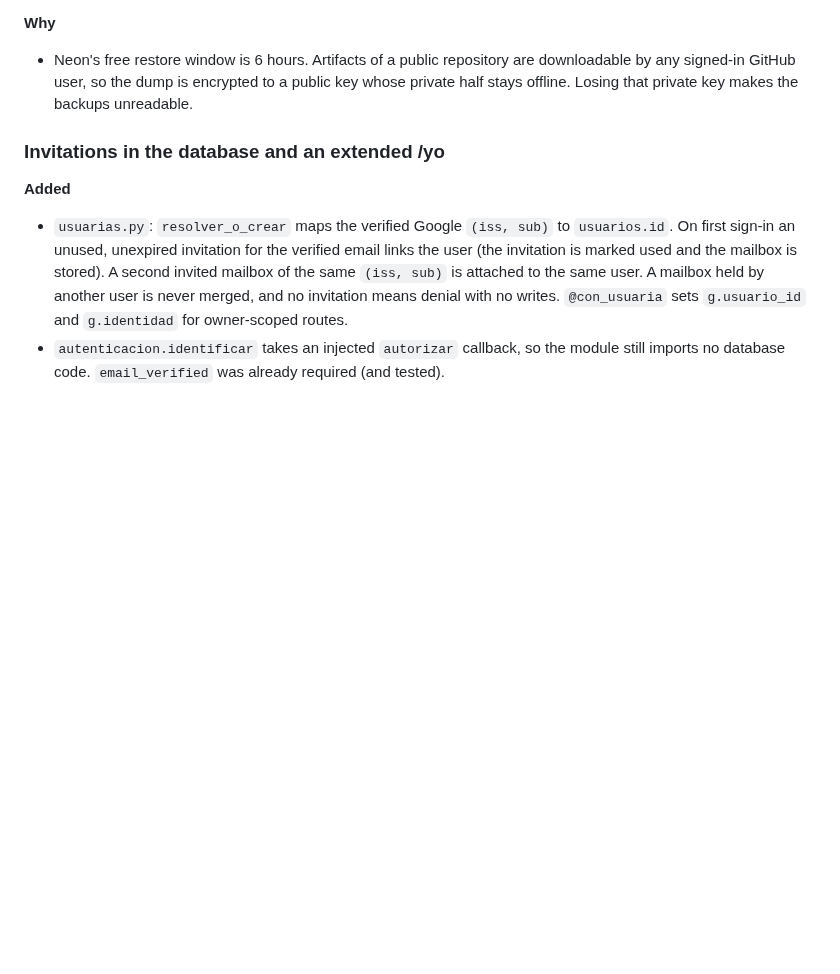
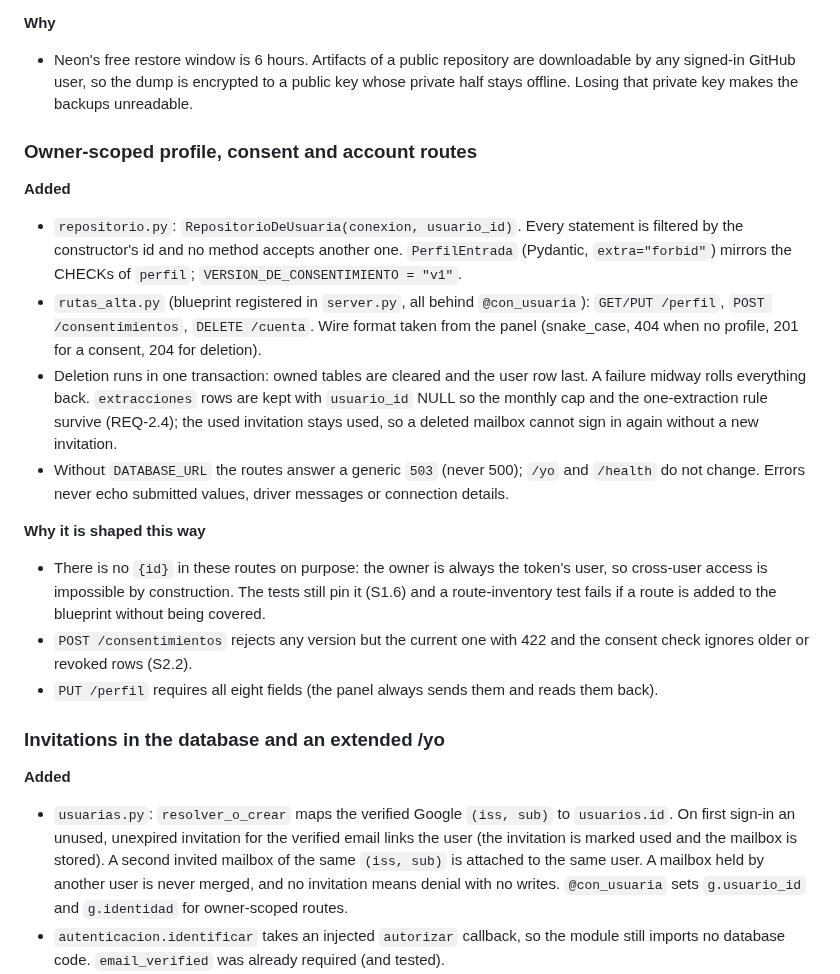
Before and after one commit to cookyourweb/cv-server, a Markdown page: CHANGELOG.md, the part around the change. Rendered like a GitHub page; blank space fills up the shorter version.

```diff
--- a/CHANGELOG.md
+++ b/CHANGELOG.md
@@ -81,6 +81,32 @@ touching the prompt f-string in `server.py`.
 - Neon's free restore window is 6 hours. Artifacts of a public repository are downloadable by
   any signed-in GitHub user, so the dump is encrypted to a public key whose private half stays
   offline. Losing that private key makes the backups unreadable.
+
+### Owner-scoped profile, consent and account routes
+
+**Added**
+
+- `repositorio.py`: `RepositorioDeUsuaria(conexion, usuario_id)`. Every statement is filtered
+  by the constructor's id and no method accepts another one. `PerfilEntrada` (Pydantic,
+  `extra="forbid"`) mirrors the CHECKs of `perfil`; `VERSION_DE_CONSENTIMIENTO = "v1"`.
+- `rutas_alta.py` (blueprint registered in `server.py`, all behind `@con_usuaria`):
+  `GET/PUT /perfil`, `POST /consentimientos`, `DELETE /cuenta`. Wire format taken from the
+  panel (snake_case, 404 when no profile, 201 for a consent, 204 for deletion).
+- Deletion runs in one transaction: owned tables are cleared and the user row last. A failure
+  midway rolls everything back. `extracciones` rows are kept with `usuario_id` NULL so the
+  monthly cap and the one-extraction rule survive (REQ-2.4); the used invitation stays used,
+  so a deleted mailbox cannot sign in again without a new invitation.
+- Without `DATABASE_URL` the routes answer a generic `503` (never 500); `/yo` and `/health`
+  do not change. Errors never echo submitted values, driver messages or connection details.
+
+**Why it is shaped this way**
+
+- There is no `{id}` in these routes on purpose: the owner is always the token's user, so
+  cross-user access is impossible by construction. The tests still pin it (S1.6) and a
+  route-inventory test fails if a route is added to the blueprint without being covered.
+- `POST /consentimientos` rejects any version but the current one with 422 and the
+  consent check ignores older or revoked rows (S2.2).
+- `PUT /perfil` requires all eight fields (the panel always sends them and reads them back).
 
 ### Invitations in the database and an extended /yo
 
```
Also changed, not shown: README.md (+16 -0 lines).
